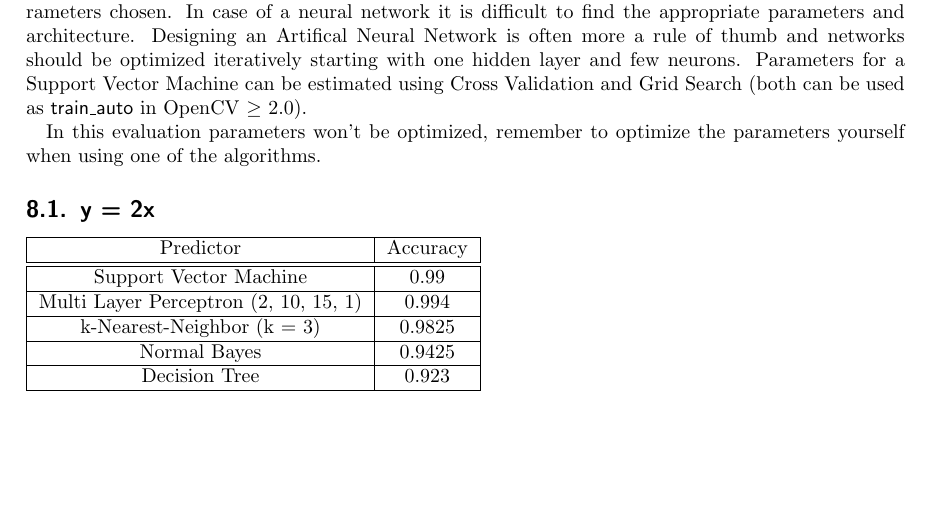
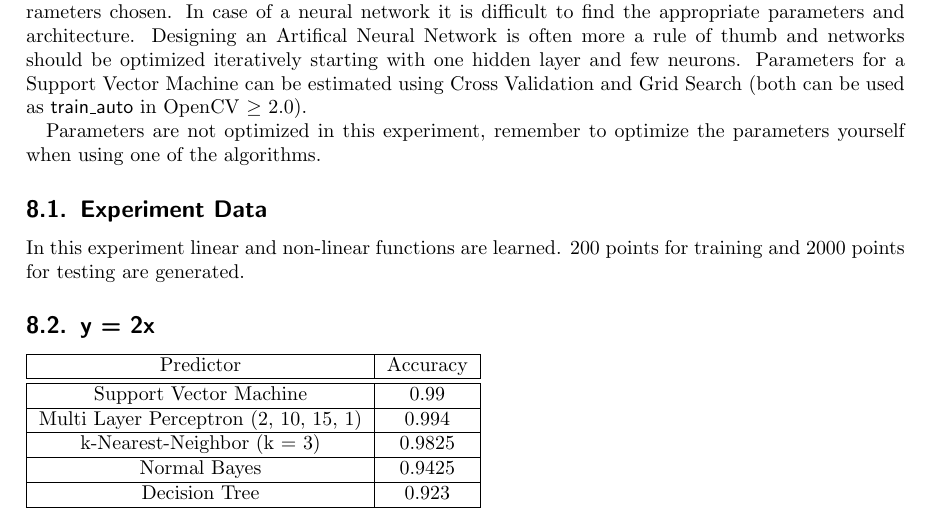
Before and after one commit to bytefish/opencv, a LaTeX paper (machinelearning/machinelearning.tex, which reads machinelearning/chapters/evaluation.tex): part of page 12 of 14, cut so that both start at the same text, the shorter picture padded with empty space. Compiled offline with pdfLaTeX.

Commit message:
evaluation experiment data added

```diff
--- a/machinelearning/chapters/evaluation.tex
+++ b/machinelearning/chapters/evaluation.tex
@@ -14,8 +14,10 @@ $$Accuracy = \frac{\mbox{true positive}}{\mbox{true positive} + \mbox{false posi
 
 The performance of Support Vector Machines and especially Neural Networks depend on the parameters chosen. In case of a neural network it is difficult to find the appropriate parameters and architecture. Designing an Artifical Neural Network is often more a rule of thumb and networks should be optimized iteratively starting with one hidden layer and few neurons. Parameters for a Support Vector Machine can be estimated using Cross Validation and Grid Search (both can be used as \lstinline|train_auto| in OpenCV $\geq$ 2.0).
 
-In this evaluation parameters won't be optimized, remember to optimize the parameters yourself when using one of the algorithms.
+Parameters are not optimized in this experiment, remember to optimize the parameters yourself when using one of the algorithms.
 
+\subsection{Experiment Data}
+In this experiment linear and non-linear functions are learned. $200$ points for training and $2000$ points for testing are generated.
 
 \subsection{y = 2x}
 
```
Also changed, not shown: machinelearning.pdf.
